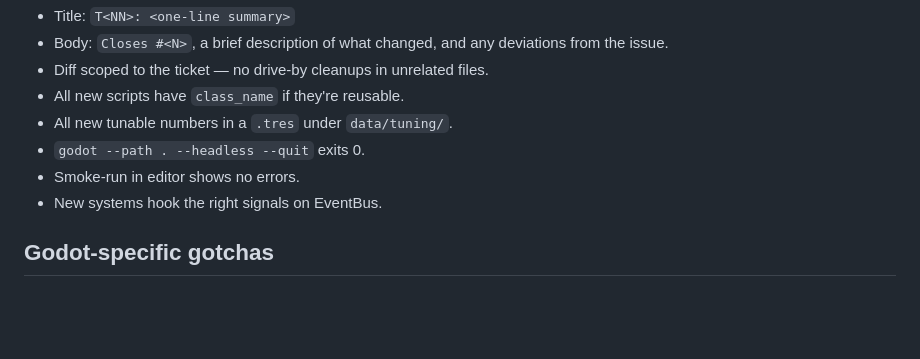
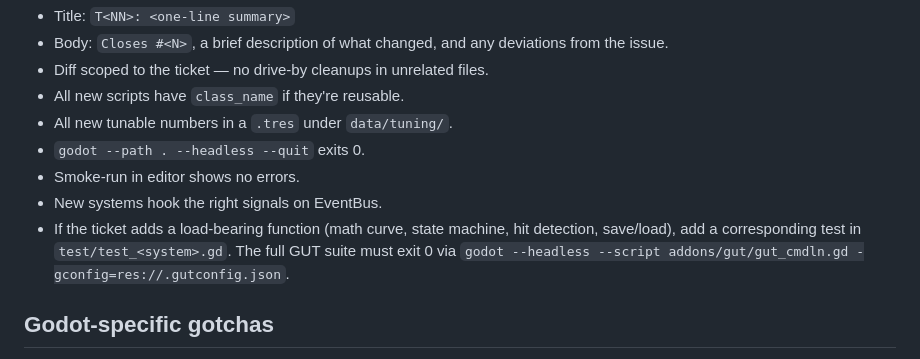
Before and after one commit to kieranajp/FATHOM.EXE, a Markdown page: docs/AGENTS.md, the part around the change. Drawn GitHub-style; blank space fills up the shorter version.

Commit message:
docs: AGENTS — note GUT test requirement for load-bearing additions
New bullet in "What a good ticket PR looks like": load-bearing functions
need a corresponding test in test/test_<system>.gd, and the full GUT
suite must exit 0.

```diff
--- a/docs/AGENTS.md
+++ b/docs/AGENTS.md
@@ -58,6 +58,7 @@ The JS prototype on `main` is a **playable reference spec**, not a port target.
 - `godot --path . --headless --quit` exits 0.
 - Smoke-run in editor shows no errors.
 - New systems hook the right signals on EventBus.
+- If the ticket adds a load-bearing function (math curve, state machine, hit detection, save/load), add a corresponding test in `test/test_<system>.gd`. The full GUT suite must exit 0 via `godot --headless --script addons/gut/gut_cmdln.gd -gconfig=res://.gutconfig.json`.
 
 ## Godot-specific gotchas
 
```
